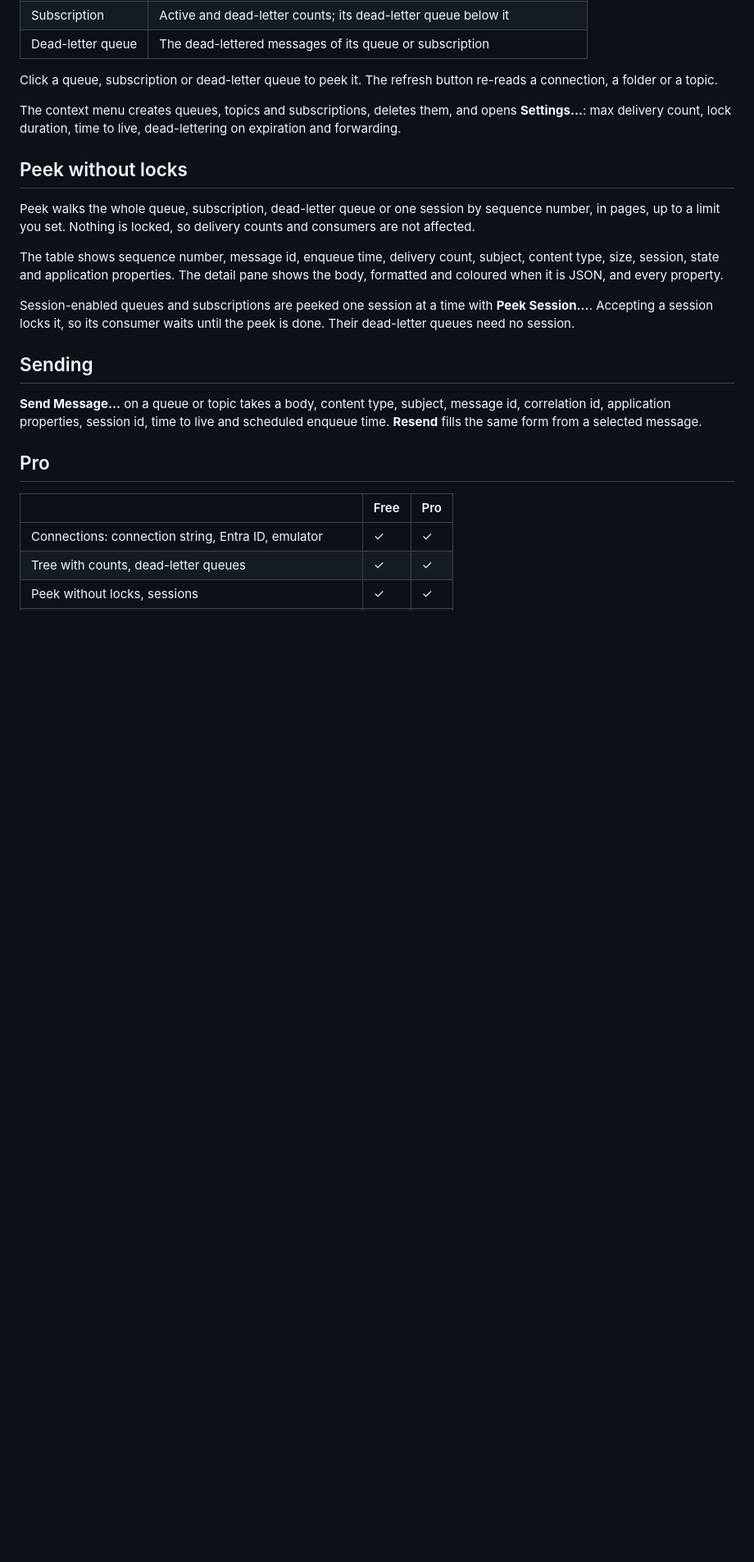
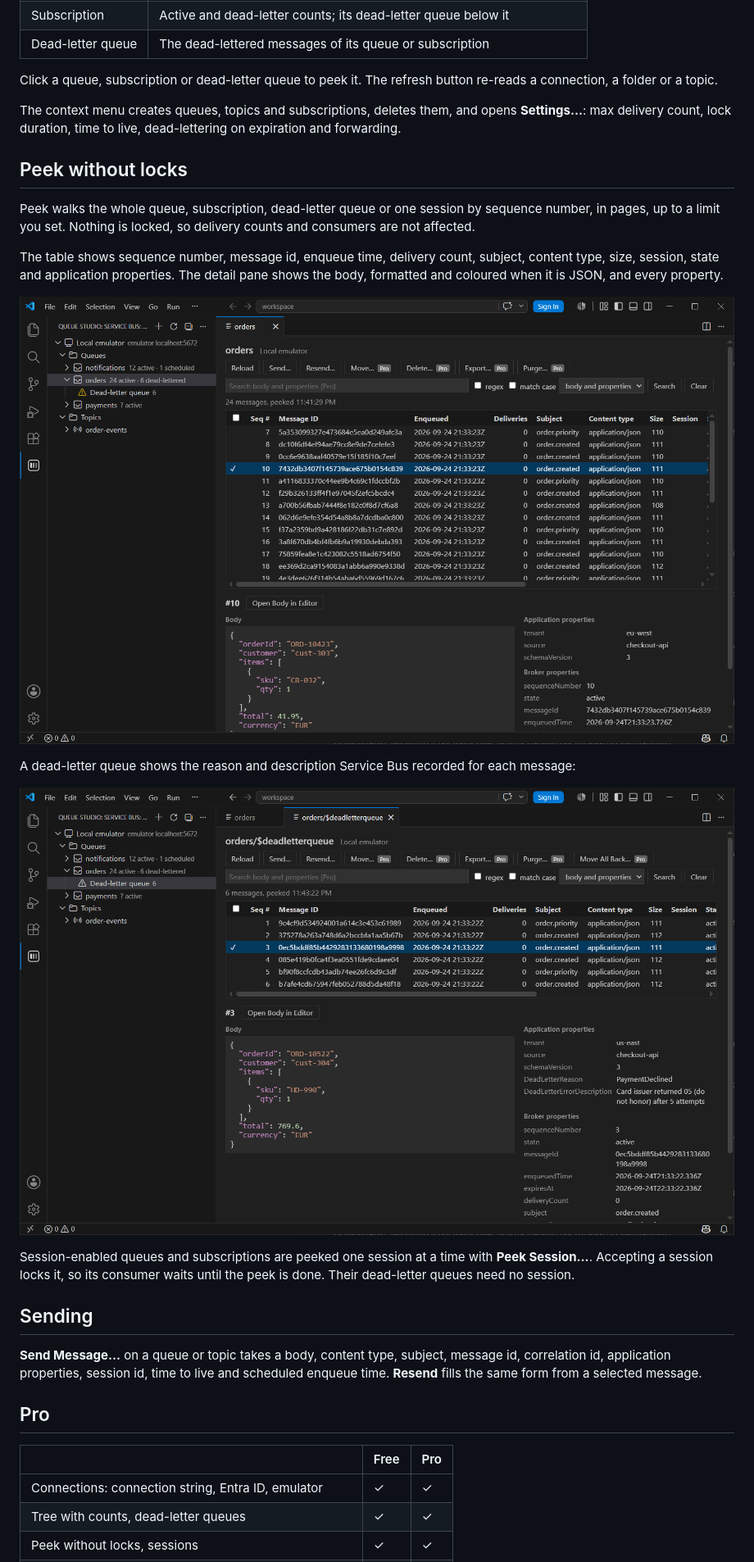
Before and after one commit to drbenzin/queue-studio-docs, a Markdown page: servicebus/README.md, the part around one of its changes. Shown at 82% size. Drawn GitHub-style; pictures changed too: docs/servicebus/images/01-messages.png (added), docs/servicebus/images/02-dead-letter.png (added); blank space fills up the shorter version.

Commit message:
Service Bus: screenshots on the website and in the guide
Four screenshots of the extension against the emulator: the messages view, a dead-letter queue, search and Move All Back. On the landing page the first sits under the hero and the others below the features, lazy-loaded and as wide as the column; the guide links them relatively. The growth of style.css is the new rules for the screenshot grid and figures.

```diff
--- a/servicebus/README.md
+++ b/servicebus/README.md
@@ -61,6 +61,12 @@ The table shows sequence number, message id, enqueue time, delivery count, subje
 state and application properties. The detail pane shows the body, formatted and coloured when it is JSON, and every
 property.
 
+![The peeked messages of the orders queue: a table of 24 messages and, below it, the formatted JSON body and the properties of the selected one](../docs/servicebus/images/01-messages.png)
+
+A dead-letter queue shows the reason and description Service Bus recorded for each message:
+
+![The dead-letter queue of orders with six messages; the detail pane shows the dead-letter reason PaymentDeclined and its description](../docs/servicebus/images/02-dead-letter.png)
+
 Session-enabled queues and subscriptions are peeked one session at a time with **Peek Session…**. Accepting a
 session locks it, so its consumer waits until the peek is done. Their dead-letter queues need no session.
 
```
Also changed, not shown: other parts of servicebus/README.md (+6 -0 lines), docs/servicebus/images/03-search.png (added), docs/servicebus/images/04-move-dead-letters.png (added), 2 other files.
